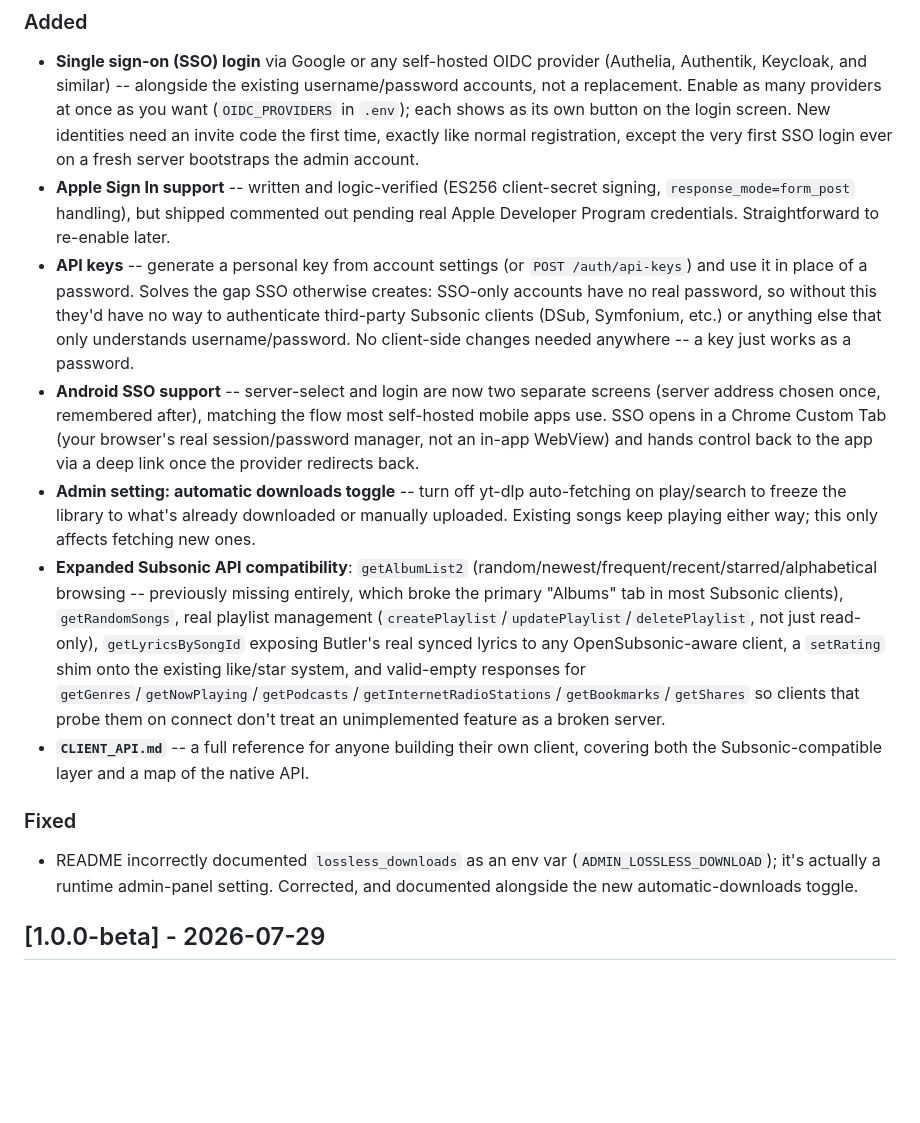
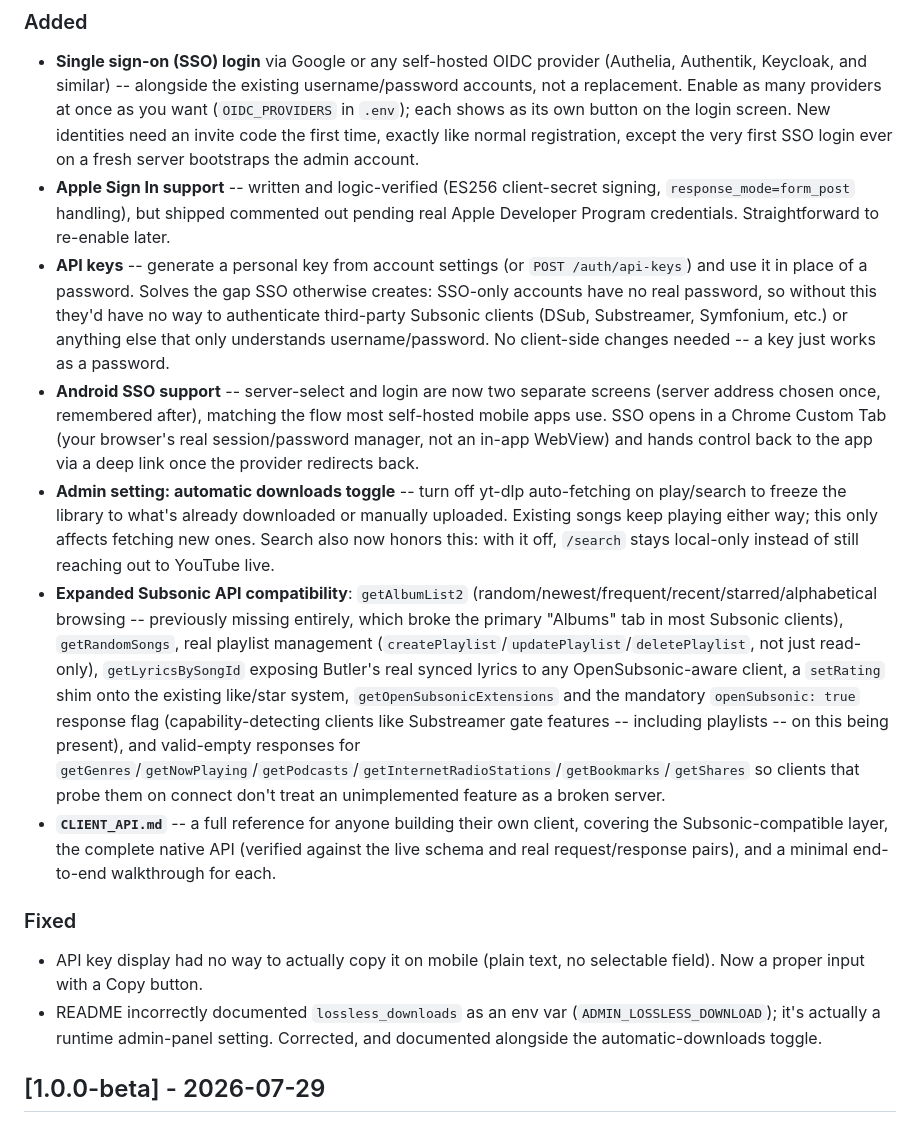
Before and after one commit to DGuckert/Butler, a Markdown page: CHANGELOG.md, the part around the change. GitHub-like rendering; blank space fills up the shorter version.

```diff
--- a/CHANGELOG.md
+++ b/CHANGELOG.md
@@ -7,14 +7,15 @@ All notable changes to Butler are documented here. Format loosely follows [Keep
 ### Added
 - **Single sign-on (SSO) login** via Google or any self-hosted OIDC provider (Authelia, Authentik, Keycloak, and similar) -- alongside the existing username/password accounts, not a replacement. Enable as many providers at once as you want (`OIDC_PROVIDERS` in `.env`); each shows as its own button on the login screen. New identities need an invite code the first time, exactly like normal registration, except the very first SSO login ever on a fresh server bootstraps the admin account.
 - **Apple Sign In support** -- written and logic-verified (ES256 client-secret signing, `response_mode=form_post` handling), but shipped commented out pending real Apple Developer Program credentials. Straightforward to re-enable later.
-- **API keys** -- generate a personal key from account settings (or `POST /auth/api-keys`) and use it in place of a password. Solves the gap SSO otherwise creates: SSO-only accounts have no real password, so without this they'd have no way to authenticate third-party Subsonic clients (DSub, Symfonium, etc.) or anything else that only understands username/password. No client-side changes needed anywhere -- a key just works as a password.
+- **API keys** -- generate a personal key from account settings (or `POST /auth/api-keys`) and use it in place of a password. Solves the gap SSO otherwise creates: SSO-only accounts have no real password, so without this they'd have no way to authenticate third-party Subsonic clients (DSub, Substreamer, Symfonium, etc.) or anything else that only understands username/password. No client-side changes needed -- a key just works as a password.
 - **Android SSO support** -- server-select and login are now two separate screens (server address chosen once, remembered after), matching the flow most self-hosted mobile apps use. SSO opens in a Chrome Custom Tab (your browser's real session/password manager, not an in-app WebView) and hands control back to the app via a deep link once the provider redirects back.
-- **Admin setting: automatic downloads toggle** -- turn off yt-dlp auto-fetching on play/search to freeze the library to what's already downloaded or manually uploaded. Existing songs keep playing either way; this only affects fetching new ones.
-- **Expanded Subsonic API compatibility**: `getAlbumList2` (random/newest/frequent/recent/starred/alphabetical browsing -- previously missing entirely, which broke the primary "Albums" tab in most Subsonic clients), `getRandomSongs`, real playlist management (`createPlaylist`/`updatePlaylist`/`deletePlaylist`, not just read-only), `getLyricsBySongId` exposing Butler's real synced lyrics to any OpenSubsonic-aware client, a `setRating` shim onto the existing like/star system, and valid-empty responses for `getGenres`/`getNowPlaying`/`getPodcasts`/`getInternetRadioStations`/`getBookmarks`/`getShares` so clients that probe them on connect don't treat an unimplemented feature as a broken server.
-- **`CLIENT_API.md`** -- a full reference for anyone building their own client, covering both the Subsonic-compatible layer and a map of the native API.
+- **Admin setting: automatic downloads toggle** -- turn off yt-dlp auto-fetching on play/search to freeze the library to what's already downloaded or manually uploaded. Existing songs keep playing either way; this only affects fetching new ones. Search also now honors this: with it off, `/search` stays local-only instead of still reaching out to YouTube live.
+- **Expanded Subsonic API compatibility**: `getAlbumList2` (random/newest/frequent/recent/starred/alphabetical browsing -- previously missing entirely, which broke the primary "Albums" tab in most Subsonic clients), `getRandomSongs`, real playlist management (`createPlaylist`/`updatePlaylist`/`deletePlaylist`, not just read-only), `getLyricsBySongId` exposing Butler's real synced lyrics to any OpenSubsonic-aware client, a `setRating` shim onto the existing like/star system, `getOpenSubsonicExtensions` and the mandatory `openSubsonic: true` response flag (capability-detecting clients like Substreamer gate features -- including playlists -- on this being present), and valid-empty responses for `getGenres`/`getNowPlaying`/`getPodcasts`/`getInternetRadioStations`/`getBookmarks`/`getShares` so clients that probe them on connect don't treat an unimplemented feature as a broken server.
+- **`CLIENT_API.md`** -- a full reference for anyone building their own client, covering the Subsonic-compatible layer, the complete native API (verified against the live schema and real request/response pairs), and a minimal end-to-end walkthrough for each.
 
 ### Fixed
-- README incorrectly documented `lossless_downloads` as an env var (`ADMIN_LOSSLESS_DOWNLOAD`); it's actually a runtime admin-panel setting. Corrected, and documented alongside the new automatic-downloads toggle.
+- API key display had no way to actually copy it on mobile (plain text, no selectable field). Now a proper input with a Copy button.
+- README incorrectly documented `lossless_downloads` as an env var (`ADMIN_LOSSLESS_DOWNLOAD`); it's actually a runtime admin-panel setting. Corrected, and documented alongside the automatic-downloads toggle.
 
 ## [1.0.0-beta] - 2026-07-29
 
```
Also changed, not shown: CLIENT_API.md (added, +223 -0 lines), README.md (+6 -0 lines).
